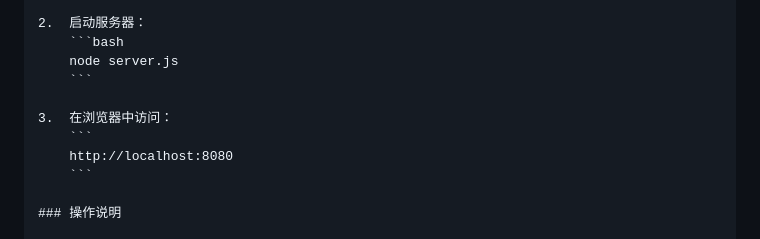
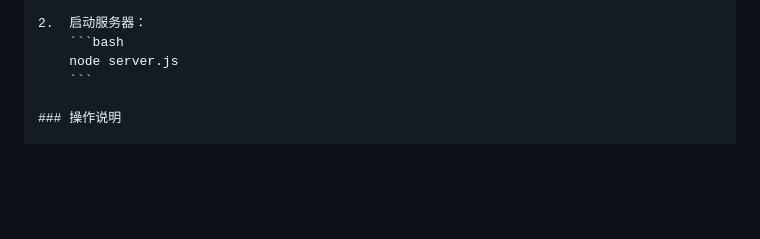
Before and after one commit to renqi-art/cell-quest, a Markdown page: README.md, the part around the change. Drawn GitHub-style; blank space fills up the shorter version.

Commit message:
update README.md.
Signed-off-by: 苏遇 <shidiqi0324@qq.com>

````diff
--- a/README.md
+++ b/README.md
@@ -47,11 +47,6 @@
 2.  启动服务器：
     ```bash
     node server.js
-    ```
-
-3.  在浏览器中访问：
-    ```
-    http://localhost:8080
     ```
 
 ### 操作说明
````
